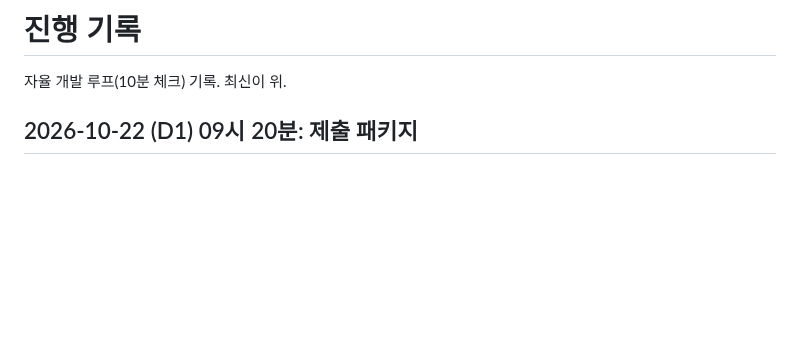
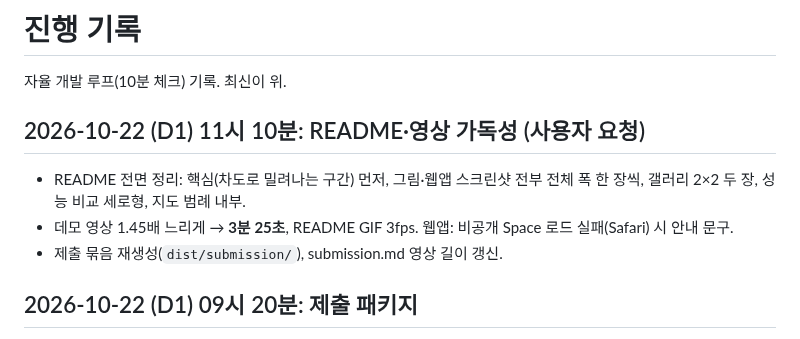
Before and after one commit to gkgk0119gmail-arch/roadpush, a Markdown page: PROGRESS.md, the part around the change. GitHub-like rendering; blank space fills up the shorter version.

Commit message:
PROGRESS: README·영상 가독성

```diff
--- a/PROGRESS.md
+++ b/PROGRESS.md
@@ -1,6 +1,12 @@
 # 진행 기록
 
 자율 개발 루프(10분 체크) 기록. 최신이 위.
+
+## 2026-10-22 (D1) 11시 10분: README·영상 가독성 (사용자 요청)
+
+- README 전면 정리: 핵심(차도로 밀려나는 구간) 먼저, 그림·웹앱 스크린샷 전부 전체 폭 한 장씩, 갤러리 2×2 두 장, 성능 비교 세로형, 지도 범례 내부.
+- 데모 영상 1.45배 느리게 → **3분 25초**, README GIF 3fps. 웹앱: 비공개 Space 로드 실패(Safari) 시 안내 문구.
+- 제출 묶음 재생성(`dist/submission/`), submission.md 영상 길이 갱신.
 
 ## 2026-10-22 (D1) 09시 20분: 제출 패키지
 
```
